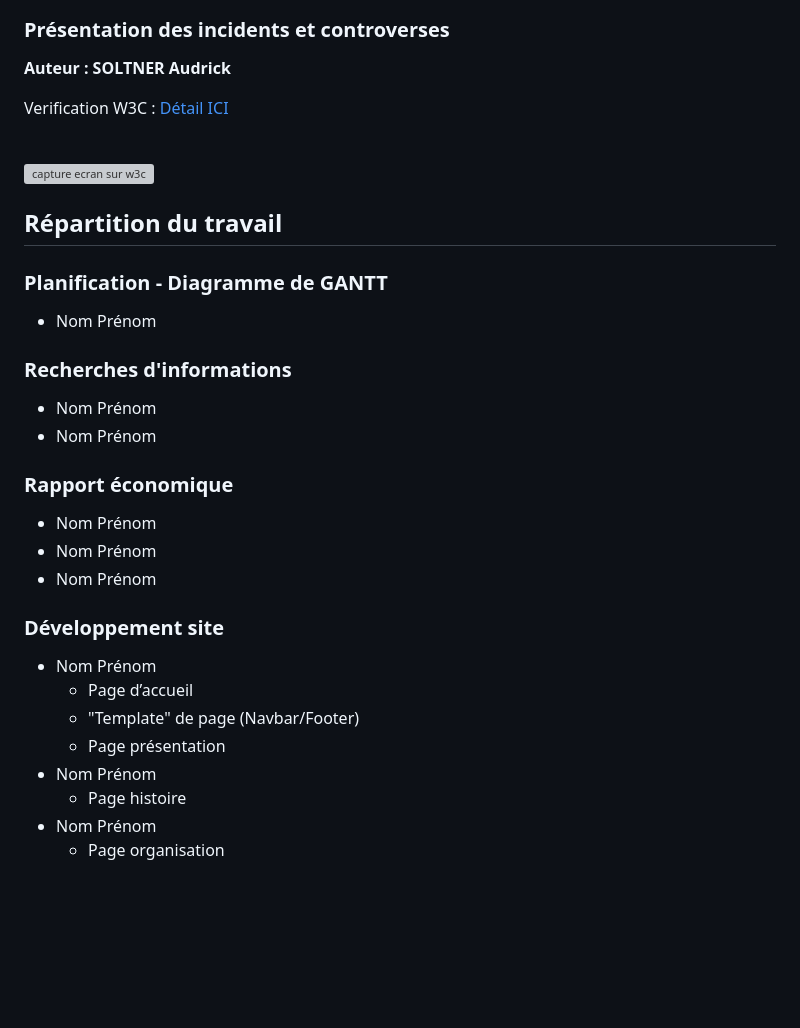
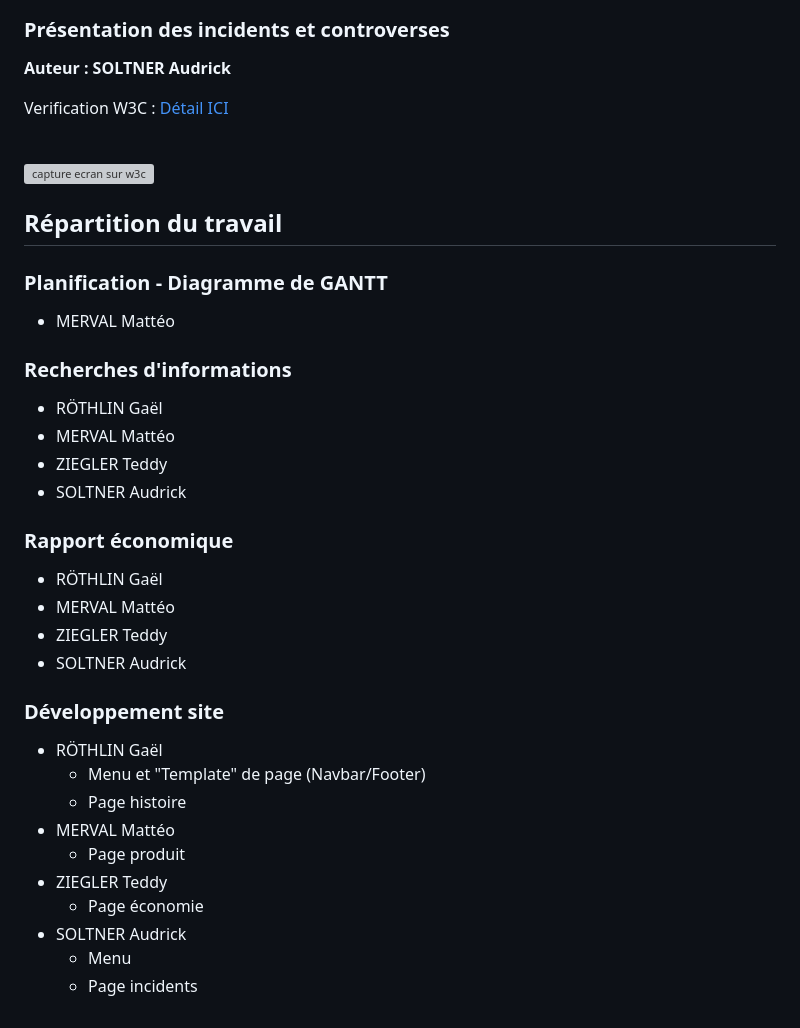
Before and after one commit to grothlin-iut90/S1-2023-ihm, a Markdown page: README.md, the part around one of its changes. GitHub-like rendering; blank space fills up the shorter version; grey boxes are pictures that could not be loaded.

```diff
--- a/README.md
+++ b/README.md
@@ -73,5 +73,4 @@ Verification W3C : [Détail ICI](https://validator.w3.org/nu/?showsource=yes&sho
 ### Présentation des incidents et controverses
-
 
 **Auteur : SOLTNER Audrick**
 
@@ -85,27 +84,31 @@ Verification W3C : [Détail ICI](https://validator.w3.org/nu/?doc=https%3A%2F%2F
 
 ### Planification - Diagramme de GANTT
 
-- Nom Prénom
+- MERVAL Mattéo
 
 ### Recherches d'informations
 
-- Nom Prénom
-- Nom Prénom
-
+- RÖTHLIN Gaël
+- MERVAL Mattéo
+- ZIEGLER Teddy
+- SOLTNER Audrick
 
 ### Rapport économique
 
-- Nom Prénom
-- Nom Prénom
-- Nom Prénom
+- RÖTHLIN Gaël
+- MERVAL Mattéo
+- ZIEGLER Teddy
+- SOLTNER Audrick
 
 ### Développement site
 
-- Nom Prénom
-  - Page d’accueil
-  - "Template" de page (Navbar/Footer)
-  - Page présentation
-- Nom Prénom
+- RÖTHLIN Gaël
+  - Menu et "Template" de page (Navbar/Footer)
   - Page histoire
-- Nom Prénom
-  - Page organisation
+- MERVAL Mattéo
+  - Page produit
+- ZIEGLER Teddy
+  - Page économie
+- SOLTNER Audrick
+  - Menu
+  - Page incidents
```
Also changed, not shown: other parts of README.md (+9 -9 lines).
